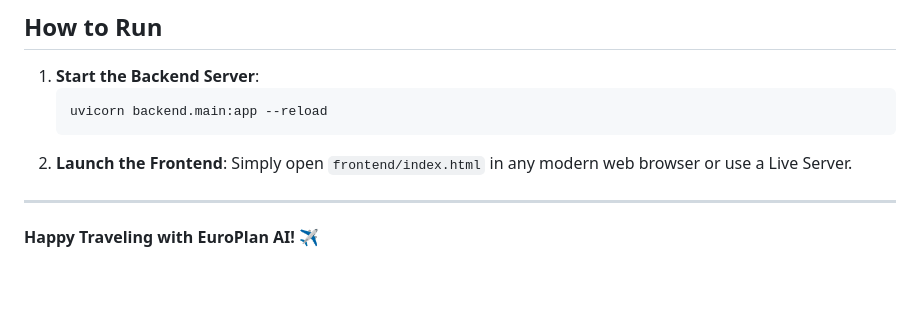
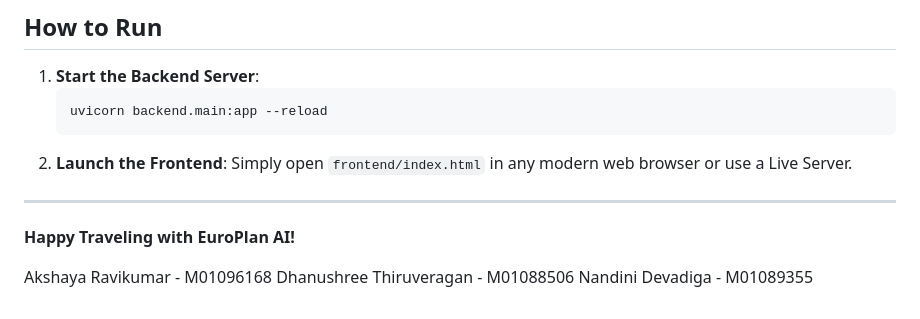
Before and after one commit to dhanushree162004/europeplanai, a Markdown page: README.md, the part around the change. Drawn GitHub-style; blank space fills up the shorter version.

```diff
--- a/README.md
+++ b/README.md
@@ -148,4 +148,9 @@ LLM_MODEL=llama3.2:1b
 
 ---
 
-**Happy Traveling with EuroPlan AI!** ✈️
+**Happy Traveling with EuroPlan AI!**
+
+
+Akshaya Ravikumar - M01096168
+Dhanushree Thiruveragan - M01088506
+Nandini Devadiga - M01089355
```
